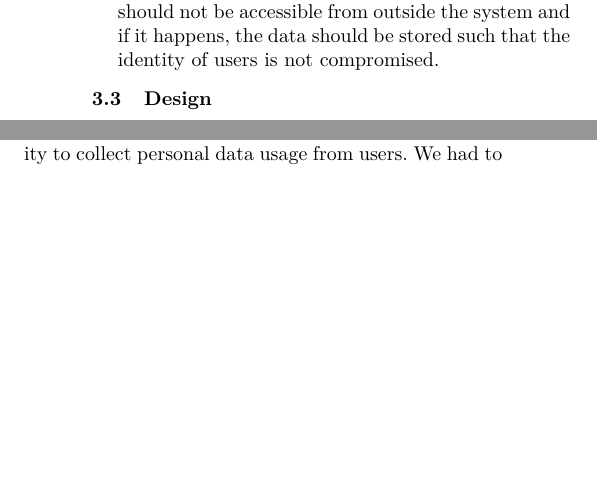
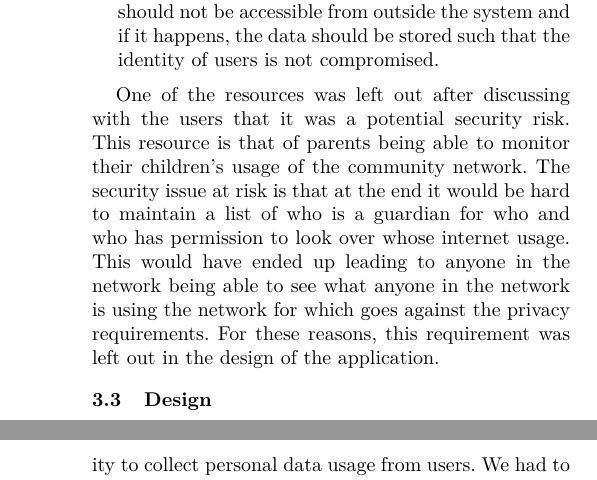
Before and after one commit to MelulekiDube/final_report, a LaTeX paper (final_project.tex, which reads sections/design_decision.tex): two parts of the columns of pages 4 and 9 of 14 before the commit and two parts of the columns of pages 4 and 11 of 14 after it, joined at a grey line, cut so that both start at the same text, the shorter picture padded with empty space. Compiled offline with pdfLaTeX; a missing font is replaced by an installed copy or a similar font.

Commit message:
added missing requirement to the req section

```diff
--- a/sections/design_decision.tex
+++ b/sections/design_decision.tex
@@ -38,6 +38,12 @@ The list of non-functional requirements includes:
     \item Secure ways of storing user data to avoid leaks of collected data.
     Secure speak to two things, data should not be accessible from outside the system and if it happens, the data should be stored such that the identity of users is not compromised.
 \end{itemize}
+
+One of the resources was left out after discussing with the users that it was a potential security risk.
+This resource is that of parents being able to monitor their children's usage of the community network.
+The security issue at risk is that at the end it would be hard to maintain a list of who is a guardian for who and who has permission to look over whose internet usage.
+This would have ended up leading to anyone in the network being able to see what anyone in the network is using the network for which goes against the privacy requirements.
+For these reasons, this requirement was left out in the design of the application.
 \subsection{Design}\label{subsec:design}
 \subsubsection{Package Diagrams}
 From the high level system design and the requirements we got form the users of the system we were able come up with models of the system, which later on where used to drive development of the system.
```
